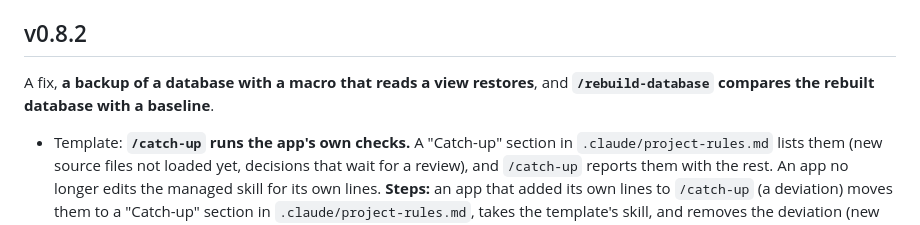
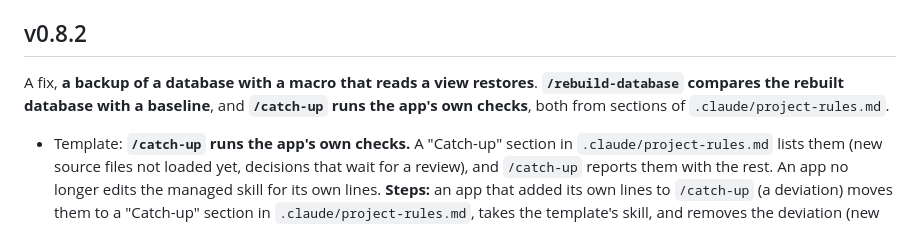
Before and after one commit to battlehorse/duckviz-scaffold, a Markdown page: CHANGELOG.md, the part around the change. GitHub-like rendering.

Commit message:
CHANGELOG v0.8.2: also the catch-up checks (#72)
Co-Authored-By: Claude Opus 5.5 <noreply@anthropic.com>
Claude-Session: https://claude.ai/code/session_01BrqBvhy8eLKTsSnHpbXK2Y

```diff
--- a/CHANGELOG.md
+++ b/CHANGELOG.md
@@ -5,8 +5,9 @@ Each release tags the template and duckkit together (`vX.Y.Z`). An app moves to
 
 ## v0.8.2
 
-A fix, **a backup of a database with a macro that reads a view restores**, and **`/rebuild-database` compares
-the rebuilt database with a baseline**.
+A fix, **a backup of a database with a macro that reads a view restores**. **`/rebuild-database` compares the
+rebuilt database with a baseline**, and **`/catch-up` runs the app's own checks**, both from sections of
+`.claude/project-rules.md`.
 
 - Template: **`/catch-up` runs the app's own checks.** A "Catch-up" section in `.claude/project-rules.md` lists them
   (new source files not loaded yet, decisions that wait for a review), and `/catch-up` reports them with the rest.
```
